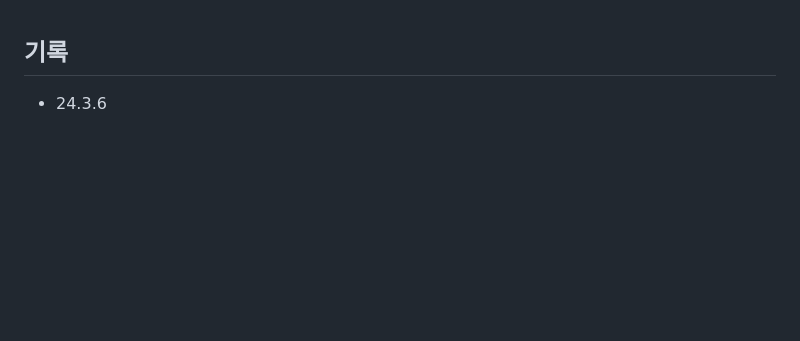
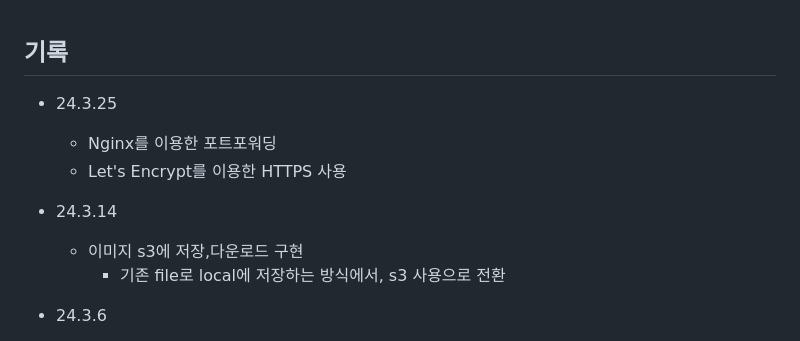
Before and after one commit to yohanii/LostAndFoundService, a Markdown page: docs/history.md, the part around the change. Rendered like a GitHub page; blank space fills up the shorter version.

```diff
--- a/docs/history.md
+++ b/docs/history.md
@@ -1,5 +1,11 @@
 ## 기록
 
+- 24.3.25
+  - Nginx를 이용한 포트포워딩
+  - Let's Encrypt를 이용한 HTTPS 사용
+- 24.3.14
+  - 이미지 s3에 저장,다운로드 구현
+    - 기존 file로 local에 저장하는 방식에서, s3 사용으로 전환
 - 24.3.6
   - application.yml로 변환
     - 설정파일의 가독성을 높이기위해서 application.properties에서 application.yml로 변환해주었다.
```
Also changed, not shown: README.md (+4 -2 lines).
